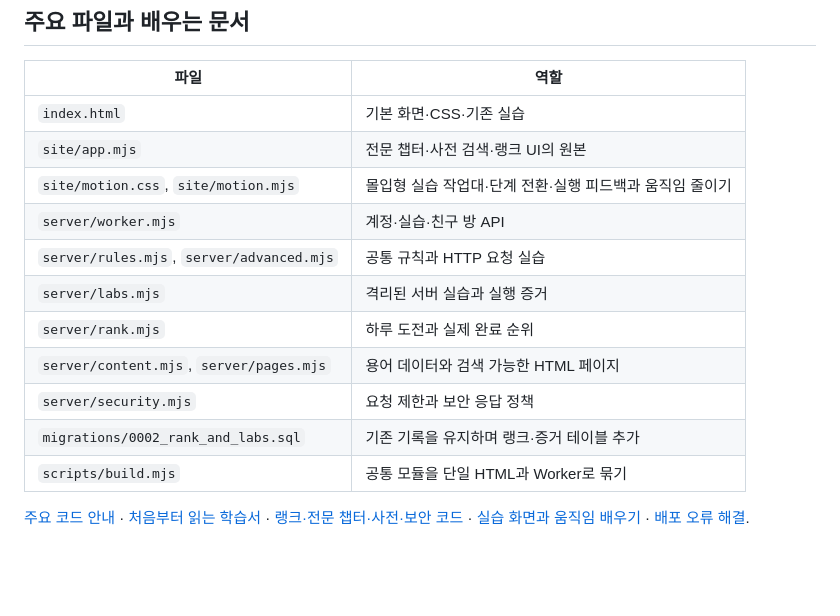
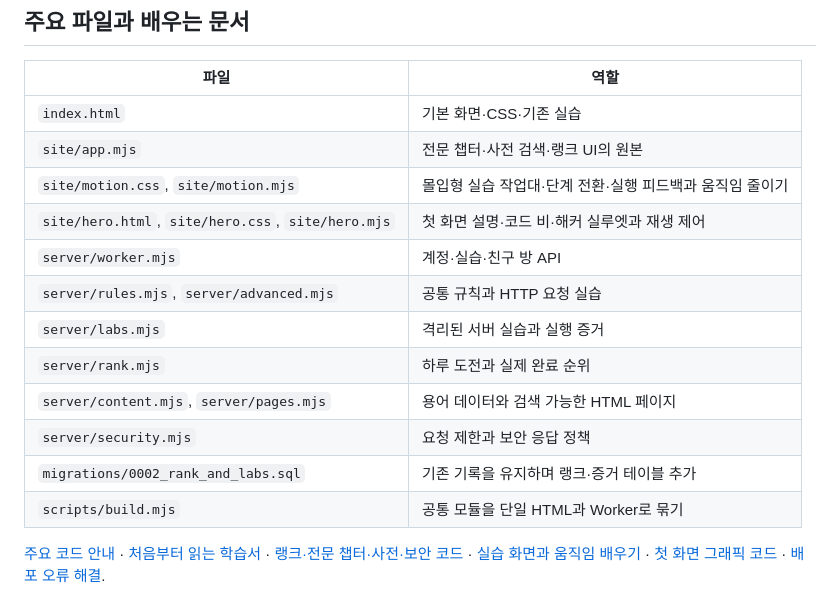
Before and after one commit to RLang123/Chocolate, a Markdown page: README.md, the part around the change. GitHub-like rendering; blank space fills up the shorter version.

Commit message:
Add a cinematic code-rain hero with an accessible descending hacker silhouette

```diff
--- a/README.md
+++ b/README.md
@@ -80,6 +80,7 @@ API 토큰을 코드나 채팅에 넣지 않습니다. `.devcontainer`는 Node
 | `index.html` | 기본 화면·CSS·기존 실습 |
 | `site/app.mjs` | 전문 챕터·사전 검색·랭크 UI의 원본 |
 | `site/motion.css`, `site/motion.mjs` | 몰입형 실습 작업대·단계 전환·실행 피드백과 움직임 줄이기 |
+| `site/hero.html`, `site/hero.css`, `site/hero.mjs` | 첫 화면 설명·코드 비·해커 실루엣과 재생 제어 |
 | `server/worker.mjs` | 계정·실습·친구 방 API |
 | `server/rules.mjs`, `server/advanced.mjs` | 공통 규칙과 HTTP 요청 실습 |
 | `server/labs.mjs` | 격리된 서버 실습과 실행 증거 |
@@ -89,4 +90,4 @@ API 토큰을 코드나 채팅에 넣지 않습니다. `.devcontainer`는 Node
 | `migrations/0002_rank_and_labs.sql` | 기존 기록을 유지하며 랭크·증거 테이블 추가 |
 | `scripts/build.mjs` | 공통 모듈을 단일 HTML과 Worker로 묶기 |
 
-[주요 코드 안내](docs/CODE_GUIDE.md) · [처음부터 읽는 학습서](docs/LEARNING_GUIDE.md) · [랭크·전문 챕터·사전·보안 코드](docs/FEATURE_GUIDE.md) · [실습 화면과 움직임 배우기](docs/MOTION_GUIDE.md) · [배포 오류 해결](docs/CLOUDFLARE_GUIDE.md).
+[주요 코드 안내](docs/CODE_GUIDE.md) · [처음부터 읽는 학습서](docs/LEARNING_GUIDE.md) · [랭크·전문 챕터·사전·보안 코드](docs/FEATURE_GUIDE.md) · [실습 화면과 움직임 배우기](docs/MOTION_GUIDE.md) · [첫 화면 그래픽 코드](docs/HERO_GUIDE.md) · [배포 오류 해결](docs/CLOUDFLARE_GUIDE.md).
```
Also changed, not shown: docs/HERO_GUIDE.md (added, +48 -0 lines), docs/previews/hero-desktop.png (added), docs/previews/hero-mobile.png (added), 6 other files.
